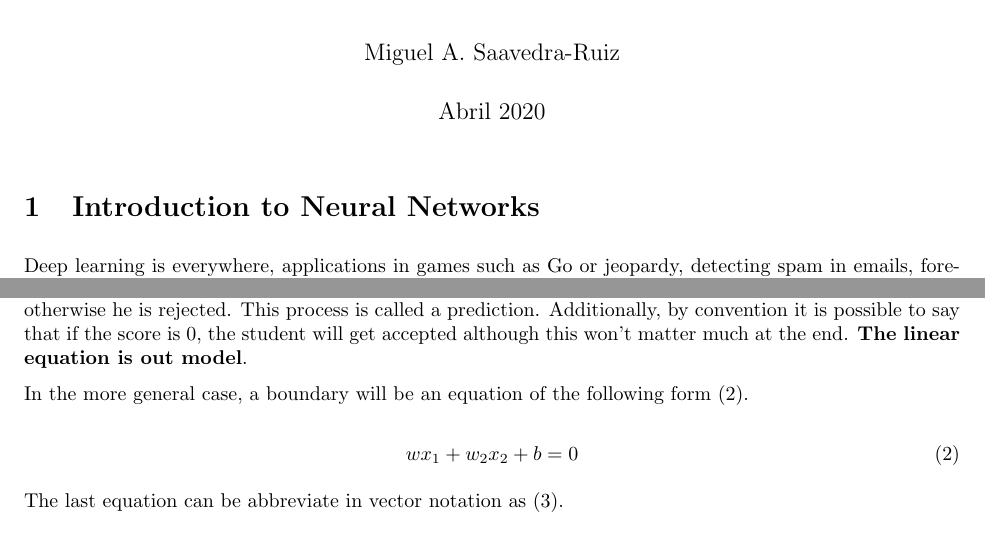
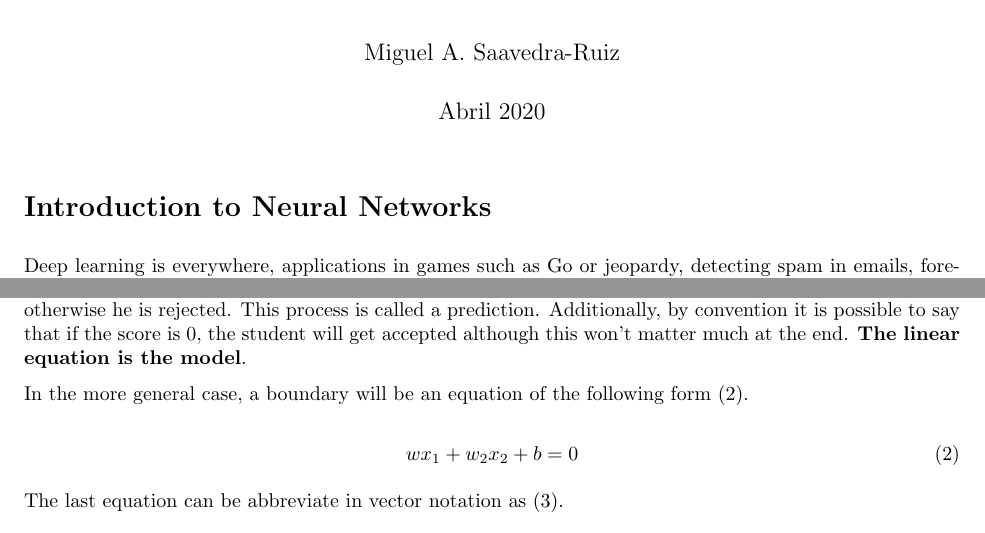
Before and after one commit to MikeS96/intro_deep_torch, a LaTeX document (introduction_neural_networks/Notes/notes.tex): two parts of pages 1 and 2 of 25, joined at a grey line, cut so that both start at the same text. Compiled offline with pdfLaTeX.

Commit message:
corrected typo

```diff
--- a/introduction_neural_networks/Notes/notes.tex
+++ b/introduction_neural_networks/Notes/notes.tex
@@ -27,7 +27,7 @@
 
 \maketitle
 
-\section{Introduction to Neural Networks}
+\section*{Introduction to Neural Networks}
 
 Deep learning is everywhere, applications in games such as Go or jeopardy, detecting spam in emails, forecasting stock prices, recognizing images in a picture, and diagnosing illnesses sometimes with more precision than doctors are just few examples.
 
@@ -69,7 +69,7 @@ Taking into account that Test is label as \(x_1\) and Grades as \(x_2\), the \te
 2 x_1 + x_2 - 18 = 0 \label{eq:1}
 \end{equation}
 
-The equation \eqref{eq:1} means that the method for accepting or rejecting students says the following: take this equation as our score where \(score =2.Test + Grades - 18\), if a student has \(score > 0\) the he gets accepted, otherwise he is rejected. This process is called a prediction. Additionally, by convention it is possible to say that if the score is 0, the student will get accepted although this won't matter much at the end. \textbf{The linear equation is out model}.
+The equation \eqref{eq:1} means that the method for accepting or rejecting students says the following: take this equation as our score where \(score =2.Test + Grades - 18\), if a student has \(score > 0\) the he gets accepted, otherwise he is rejected. This process is called a prediction. Additionally, by convention it is possible to say that if the score is 0, the student will get accepted although this won't matter much at the end. \textbf{The linear equation is the model}.
 
 In the more general case, a boundary will be an equation of the following form \eqref{eq:2}.
 
```
